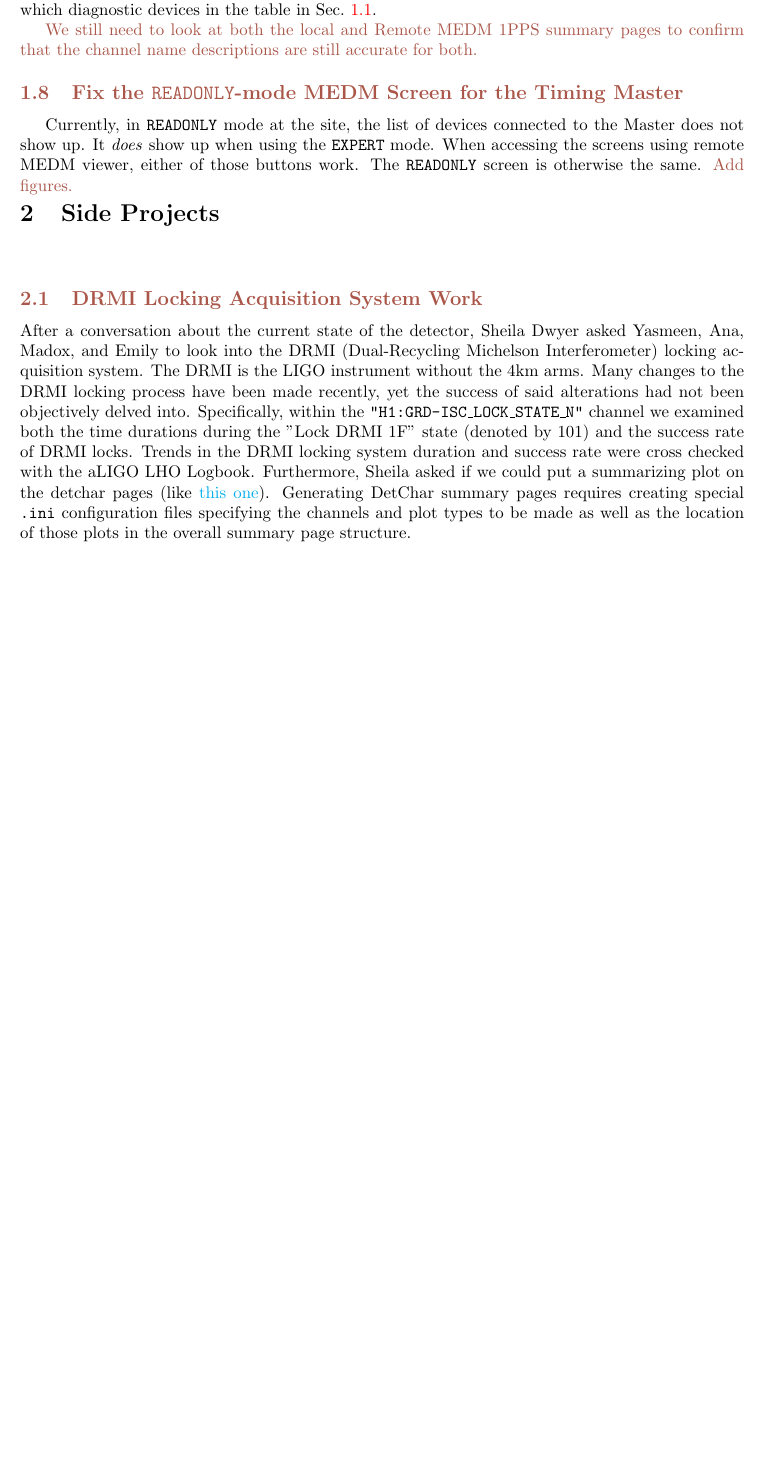
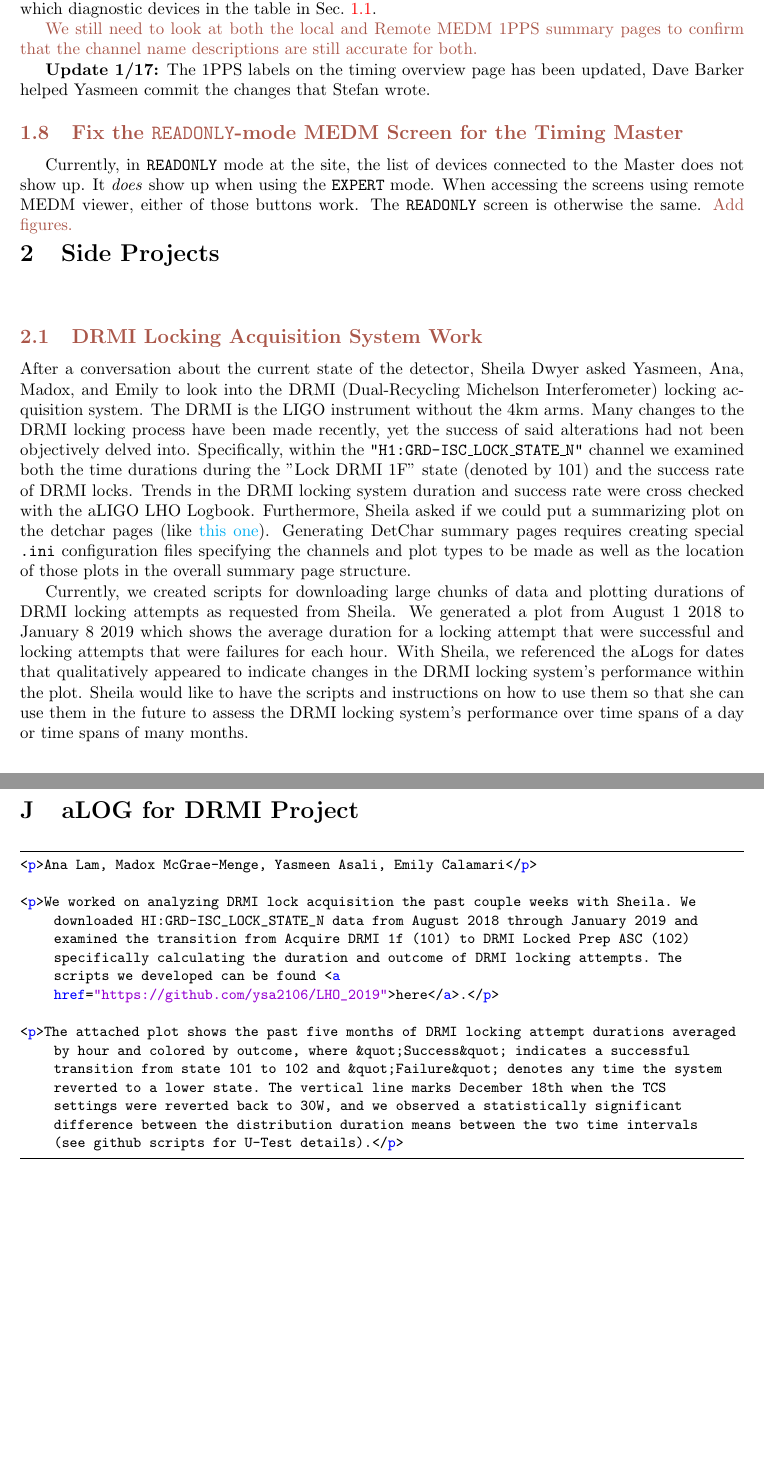
Before and after one commit to stefco/geco_timing_checklists, a LaTeX paper (main.tex): part of page 5 of 30 before the commit and two parts of pages 5 and 21 of 31 after it, the two joined at a grey line, cut so that both start at the same text, the shorter picture padded with empty space. Compiled offline with pdfLaTeX.

Commit message:
Undergrads' changes through end of trip

```diff
--- a/main.tex
+++ b/main.tex
@@ -29,7 +29,8 @@
   tabsize=3
 }
 
-\title{LIGO Site Visit Checklist}
+\title{LIGO Site Visit Checklist\\
+\textcolor{red}{{\bf Note from Szabi:} Please perfect it, add all authors and clarified who did what, etc. Please work with Zsuzsa}}
 
 \definecolor{todo}{RGB}{170, 86, 73}        % light rust
 \newcommand*{\TODO}{\textcolor{todo}}
@@ -175,6 +176,8 @@ See Sec.~\ref{subsec:medmviewers} for information on checking the MEDM screens.
 
 \TODO{We still need to look at both the local and Remote MEDM 1PPS summary pages to confirm that the channel name descriptions are still accurate for both.}
 
+\textbf{Update 1/17:} The 1PPS labels on the timing overview page has been updated, Dave Barker helped Yasmeen commit the changes that Stefan wrote.
+
 \TODO{
 \subsection{\label{sec:fix-local-medm-readonly}Fix the \texttt{READONLY}-mode MEDM Screen for the Timing Master}
 }
@@ -188,6 +191,8 @@ Currently, in \texttt{READONLY} mode at the site, the list of devices connected
 
 After a conversation about the current state of the detector, Sheila Dwyer asked Yasmeen, Ana, Madox, and Emily to look into the DRMI (Dual-Recycling Michelson Interferometer) locking acquisition system. The DRMI is the LIGO instrument without the 4km arms. Many changes to the DRMI locking process have been made recently, yet the success of said alterations had not been objectively delved into. Specifically, within the \texttt{"H1:GRD-ISC\_LOCK\_STATE\_N"} channel we examined both the time durations during the "Lock DRMI 1F" state (denoted by 101) and the success rate of DRMI locks. Trends in the DRMI locking system duration and success rate were cross checked with the aLIGO LHO Logbook. Furthermore, Sheila asked if we could put a summarizing plot on the detchar pages (like \href{https://ldas-jobs.ligo.caltech.edu/~detchar/summary/day/20190111/psl/}{this one}). Generating DetChar summary pages requires creating special \texttt{.ini} configuration files specifying the channels and plot types to be made as well as the location of those plots in the overall summary page structure.
 
+Currently, we created scripts for downloading large chunks of data and plotting durations of DRMI locking attempts as requested from Sheila. We generated a plot from August 1 2018 to January 8 2019 which shows the average duration for a locking attempt that were successful and locking attempts that were failures for each hour. With Sheila, we referenced the aLogs for dates that qualitatively appeared to indicate changes in the DRMI locking system's performance within the plot. Sheila would like to have the scripts and instructions on how to use them so that she can use them in the future to assess the DRMI locking system's performance over time spans of a day or time spans of many months.
+
 To Do Items:
 
 \begin{itemize}
@@ -668,6 +676,18 @@ For the excitation points in timing system, use nds_query to find old channel na
 \end{lstlisting}
 \clearpage
 
+\section{aLOG for DRMI Project}
+\lstset{language=HTML}
+\begin{lstlisting}
+<p>Ana Lam, Madox McGrae-Menge, Yasmeen Asali, Emily Calamari</p>
+
+<p>We worked on analyzing DRMI lock acquisition the past couple weeks with Sheila. We downloaded HI:GRD-ISC_LOCK_STATE_N data from August 2018 through January 2019 and examined the transition from Acquire DRMI 1f (101) to DRMI Locked Prep ASC (102) specifically calculating the duration and outcome of DRMI locking attempts. The scripts we developed can be found <a href="https://github.com/ysa2106/LHO_2019">here</a>.</p>
+
+<p>The attached plot shows the past five months of DRMI locking attempt durations averaged by hour and colored by outcome, where &quot;Success&quot; indicates a successful transition from state 101 to 102 and &quot;Failure&quot; denotes any time the system reverted to a lower state. The vertical line marks December 18th when the TCS settings were reverted back to 30W, and we observed a statistically significant difference between the distribution duration means between the two time intervals (see github scripts for U-Test details).</p>
+
+\end{lstlisting}
+\clearpage
+
 \section{Figures and Photos}
 \label{sec:figures}
 % figure placement from https://tex.stackexchange.com/questions/32598/force-latex-image-to-appear-in-the-section-in-which-its-declared
```
Also changed, not shown: main.tex (3 more changed lines).
